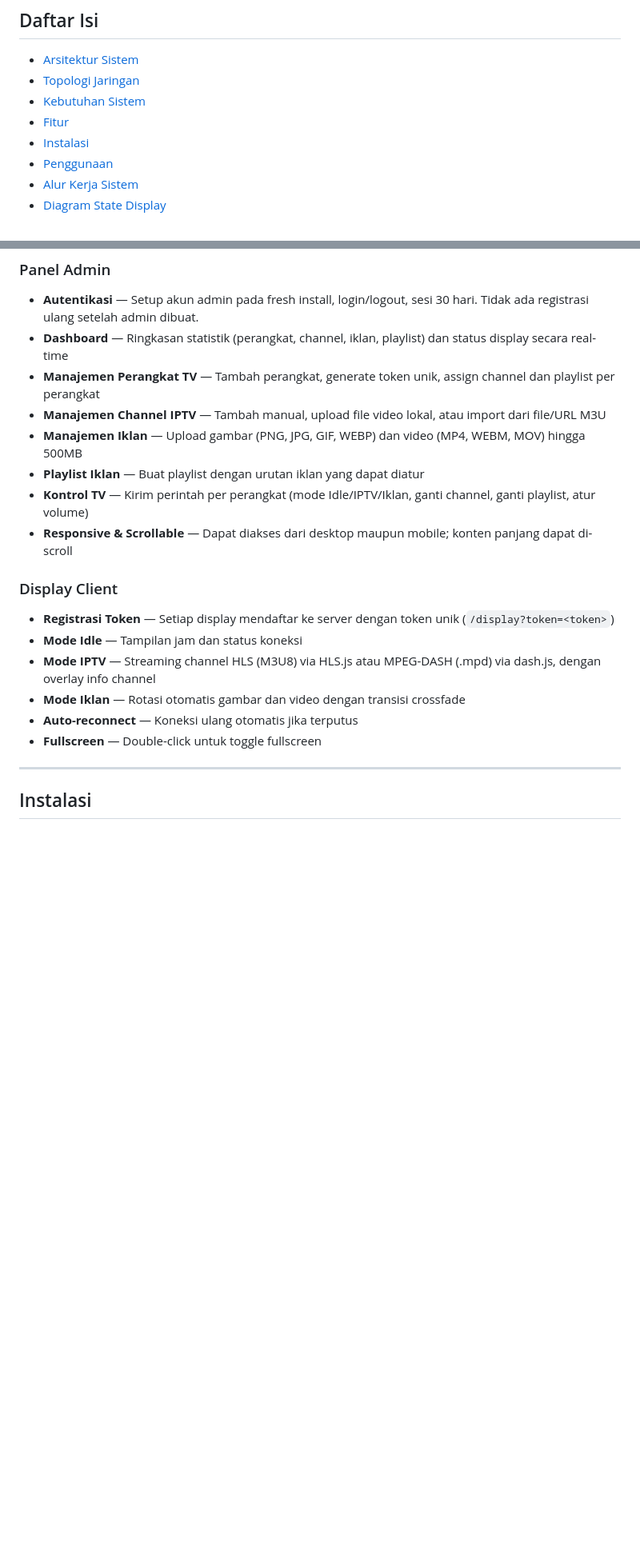
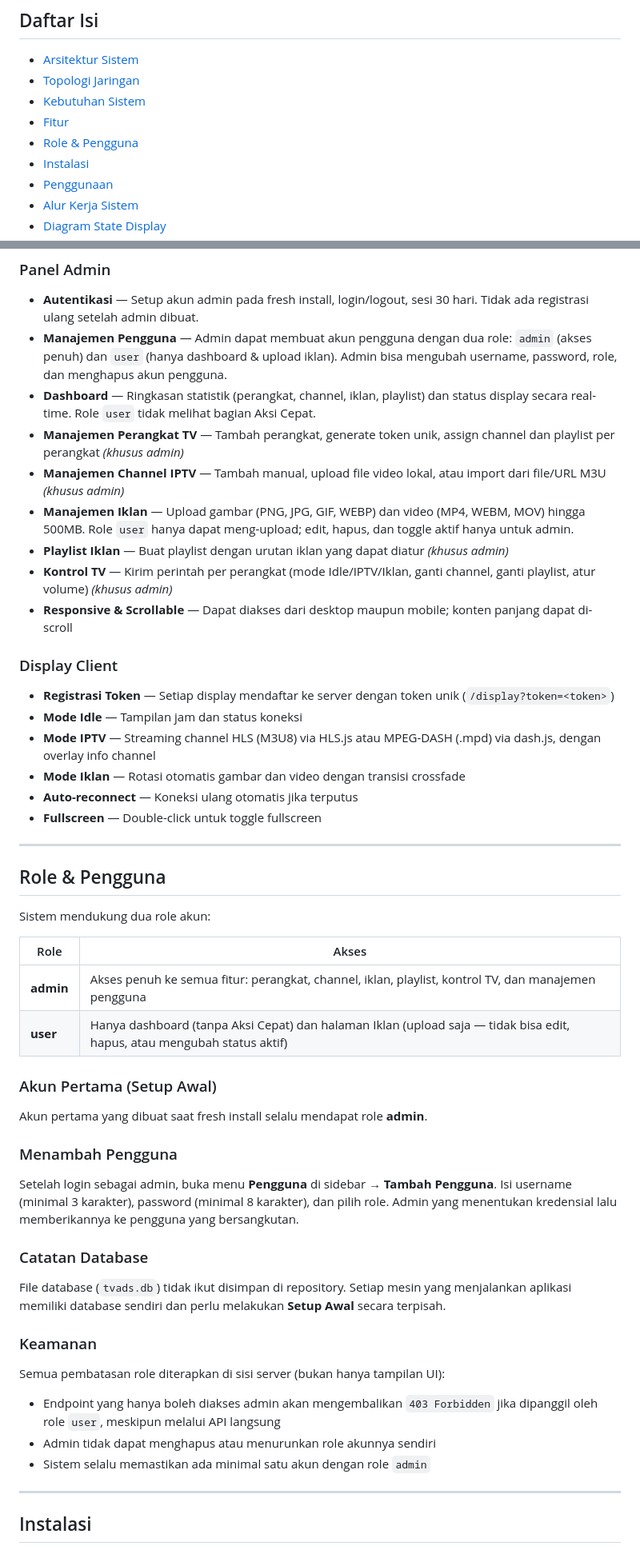
Before and after one commit to nurfauziskandar/Television-Ads, a Markdown page: README.md, 2 parts joined by grey strips. Shown at 80% size. GitHub-like rendering; blank space fills up the shorter version.

Commit message:
update dokumentasi: role & pengguna, fitur per-role, keamanan API
Co-Authored-By: Claude Sonnet 4.6 <noreply@anthropic.com>

```diff
--- a/README.md
+++ b/README.md
@@ -10,6 +10,7 @@ Sistem kontrol televisi berbasis web yang memungkinkan sebuah komputer (Komputer
 - [Topologi Jaringan](#topologi-jaringan)
 - [Kebutuhan Sistem](#kebutuhan-sistem)
 - [Fitur](#fitur)
+- [Role & Pengguna](#role--pengguna)
 - [Instalasi](#instalasi)
 - [Penggunaan](#penggunaan)
 - [Alur Kerja Sistem](#alur-kerja-sistem)
@@ -128,12 +129,13 @@ graph LR
 ### Panel Admin
 
 - **Autentikasi** — Setup akun admin pada fresh install, login/logout, sesi 30 hari. Tidak ada registrasi ulang setelah admin dibuat.
-- **Dashboard** — Ringkasan statistik (perangkat, channel, iklan, playlist) dan status display secara real-time
-- **Manajemen Perangkat TV** — Tambah perangkat, generate token unik, assign channel dan playlist per perangkat
-- **Manajemen Channel IPTV** — Tambah manual, upload file video lokal, atau import dari file/URL M3U
-- **Manajemen Iklan** — Upload gambar (PNG, JPG, GIF, WEBP) dan video (MP4, WEBM, MOV) hingga 500MB
-- **Playlist Iklan** — Buat playlist dengan urutan iklan yang dapat diatur
-- **Kontrol TV** — Kirim perintah per perangkat (mode Idle/IPTV/Iklan, ganti channel, ganti playlist, atur volume)
+- **Manajemen Pengguna** — Admin dapat membuat akun pengguna dengan dua role: `admin` (akses penuh) dan `user` (hanya dashboard & upload iklan). Admin bisa mengubah username, password, role, dan menghapus akun pengguna.
+- **Dashboard** — Ringkasan statistik (perangkat, channel, iklan, playlist) dan status display secara real-time. Role `user` tidak melihat bagian Aksi Cepat.
+- **Manajemen Perangkat TV** — Tambah perangkat, generate token unik, assign channel dan playlist per perangkat *(khusus admin)*
+- **Manajemen Channel IPTV** — Tambah manual, upload file video lokal, atau import dari file/URL M3U *(khusus admin)*
+- **Manajemen Iklan** — Upload gambar (PNG, JPG, GIF, WEBP) dan video (MP4, WEBM, MOV) hingga 500MB. Role `user` hanya dapat meng-upload; edit, hapus, dan toggle aktif hanya untuk admin.
+- **Playlist Iklan** — Buat playlist dengan urutan iklan yang dapat diatur *(khusus admin)*
+- **Kontrol TV** — Kirim perintah per perangkat (mode Idle/IPTV/Iklan, ganti channel, ganti playlist, atur volume) *(khusus admin)*
 - **Responsive & Scrollable** — Dapat diakses dari desktop maupun mobile; konten panjang dapat di-scroll
 
 ### Display Client
@@ -144,6 +146,37 @@ graph LR
 - **Mode Iklan** — Rotasi otomatis gambar dan video dengan transisi crossfade
 - **Auto-reconnect** — Koneksi ulang otomatis jika terputus
 - **Fullscreen** — Double-click untuk toggle fullscreen
+
+---
+
+## Role & Pengguna
+
+Sistem mendukung dua role akun:
+
+| Role | Akses |
+|------|-------|
+| **admin** | Akses penuh ke semua fitur: perangkat, channel, iklan, playlist, kontrol TV, dan manajemen pengguna |
+| **user** | Hanya dashboard (tanpa Aksi Cepat) dan halaman Iklan (upload saja — tidak bisa edit, hapus, atau mengubah status aktif) |
+
+### Akun Pertama (Setup Awal)
+
+Akun pertama yang dibuat saat fresh install selalu mendapat role **admin**.
+
+### Menambah Pengguna
+
+Setelah login sebagai admin, buka menu **Pengguna** di sidebar → **Tambah Pengguna**. Isi username (minimal 3 karakter), password (minimal 8 karakter), dan pilih role. Admin yang menentukan kredensial lalu memberikannya ke pengguna yang bersangkutan.
+
+### Catatan Database
+
+File database (`tvads.db`) tidak ikut disimpan di repository. Setiap mesin yang menjalankan aplikasi memiliki database sendiri dan perlu melakukan **Setup Awal** secara terpisah.
+
+### Keamanan
+
+Semua pembatasan role diterapkan di sisi server (bukan hanya tampilan UI):
+
+- Endpoint yang hanya boleh diakses admin akan mengembalikan `403 Forbidden` jika dipanggil oleh role `user`, meskipun melalui API langsung
+- Admin tidak dapat menghapus atau menurunkan role akunnya sendiri
+- Sistem selalu memastikan ada minimal satu akun dengan role `admin`
 
 ---
 
```
